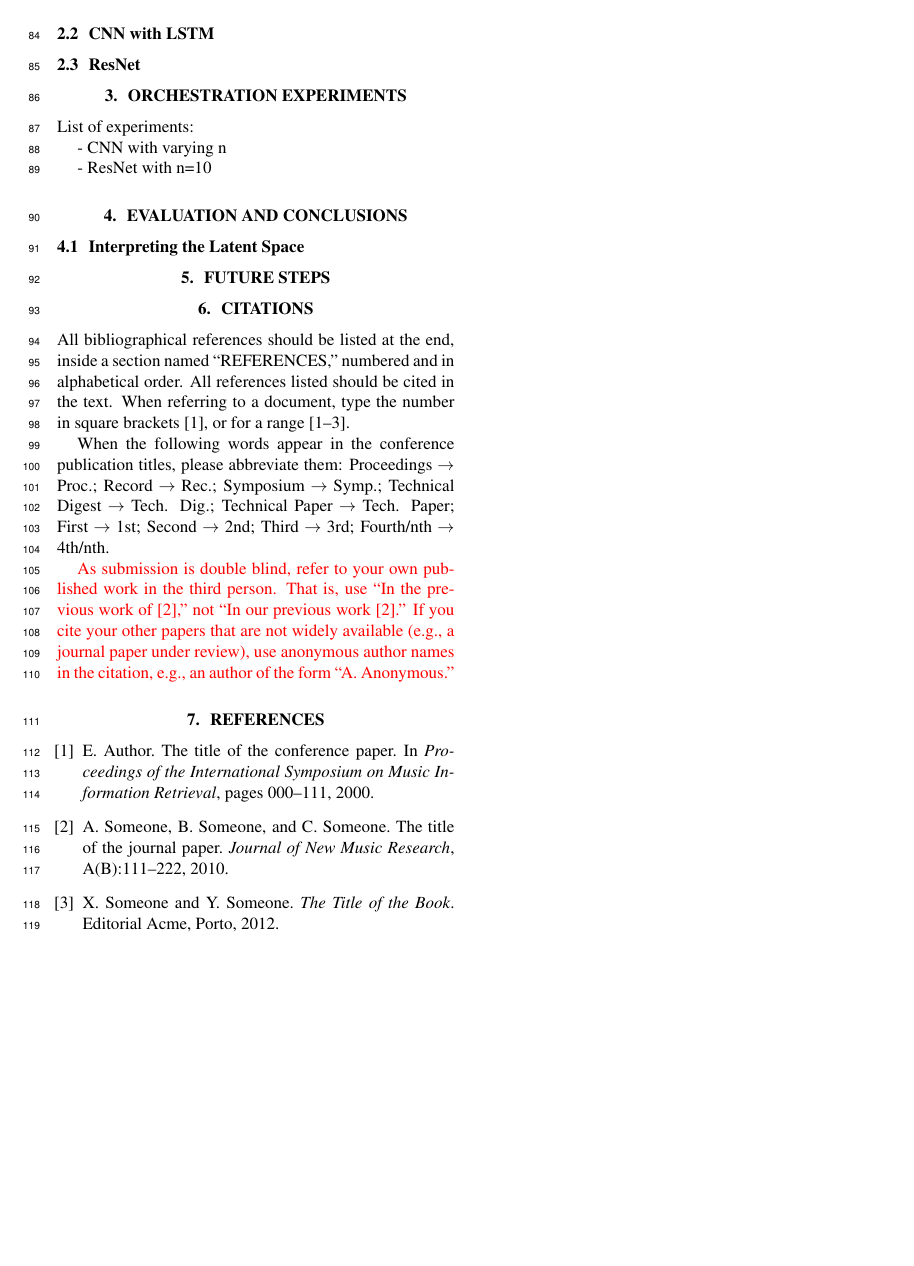
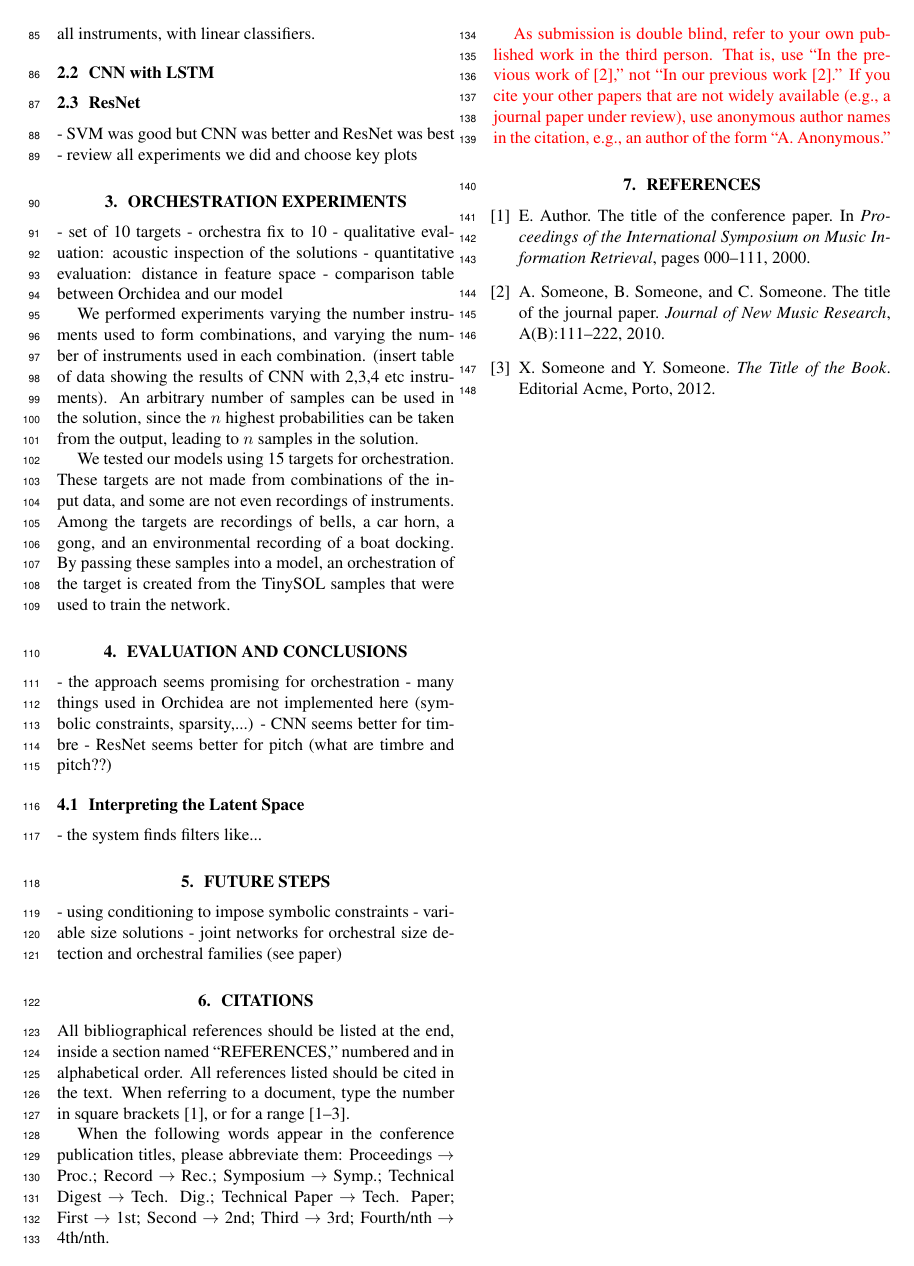
Before and after one commit to dzluke/DeepOrchestration, a LaTeX paper (paper/latex/paper.tex): page 2 of 2. Compiled offline with pdfLaTeX.

Commit message:
Put in Carmine's notes for each section

```diff
--- a/paper/latex/paper.tex
+++ b/paper/latex/paper.tex
@@ -102,20 +104,33 @@ This was still a simplified version of the problem, as we were identifying only
 \subsection{CNN with LSTM}
 
 \subsection{ResNet}
+- SVM was good but CNN was better and ResNet was best
+- review all experiments we did and choose key plots
 
 \section{Orchestration experiments}
-List of experiments:
+- set of 10 targets
+- orchestra fix to 10
+- qualitative evaluation: acoustic inspection of the solutions
+- quantitative evaluation: distance in feature space
+- comparison table between Orchidea and our model
 
-- CNN with varying n
+We performed experiments varying the number instruments used to form combinations, and varying the number of instruments used in each combination. (insert table of data showing the results of CNN with 2,3,4 etc instruments). An arbitrary number of samples can be used in the solution, since the $n$ highest probabilities can be taken from the output, leading to $n$ samples in the solution.
 
-- ResNet with n=10
+We tested our models using 15 targets for orchestration. These targets are not made from combinations of the input data, and some are not even recordings of instruments. Among the targets are recordings of bells, a car horn, a gong, and an environmental recording of a boat docking. By passing these samples into a model, an orchestration of the target is created from the TinySOL samples that were used to train the network.
 
 \section{Evaluation and Conclusions}
+- the approach seems promising for orchestration
+- many things used in Orchidea are not implemented here (symbolic constraints, sparsity,...)
+- CNN seems better for timbre
+- ResNet seems better for pitch (what are timbre and pitch??)
 
 \subsection{Interpreting the Latent Space}
+- the system finds filters like...
 
 \section{Future steps}
-
+- using conditioning to impose symbolic constraints
+- variable size solutions
+- joint networks for orchestral size detection and orchestral families (see paper)
 
 \section{Citations}
 
```
Also changed, not shown: paper/latex/paper.tex (2 more changed lines).
